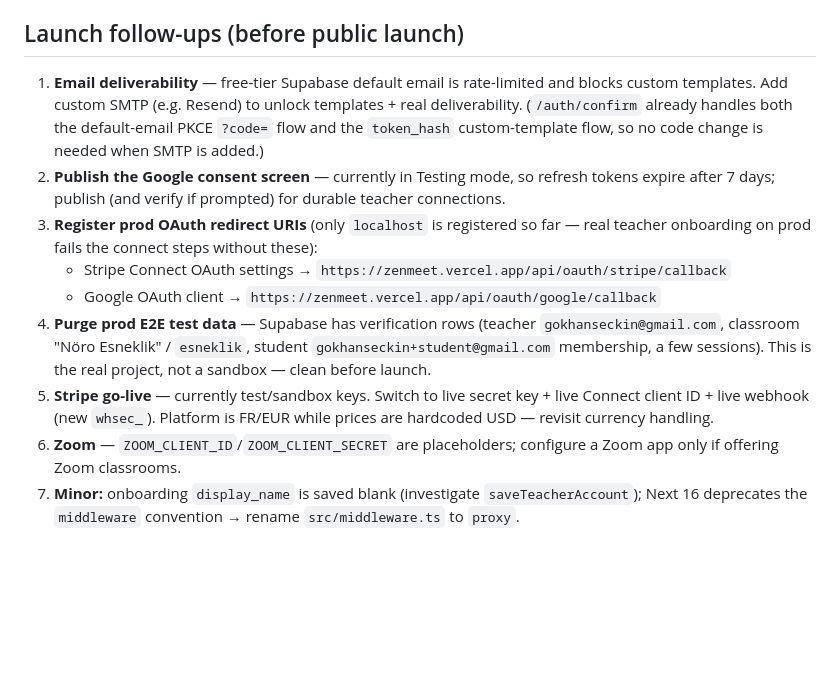
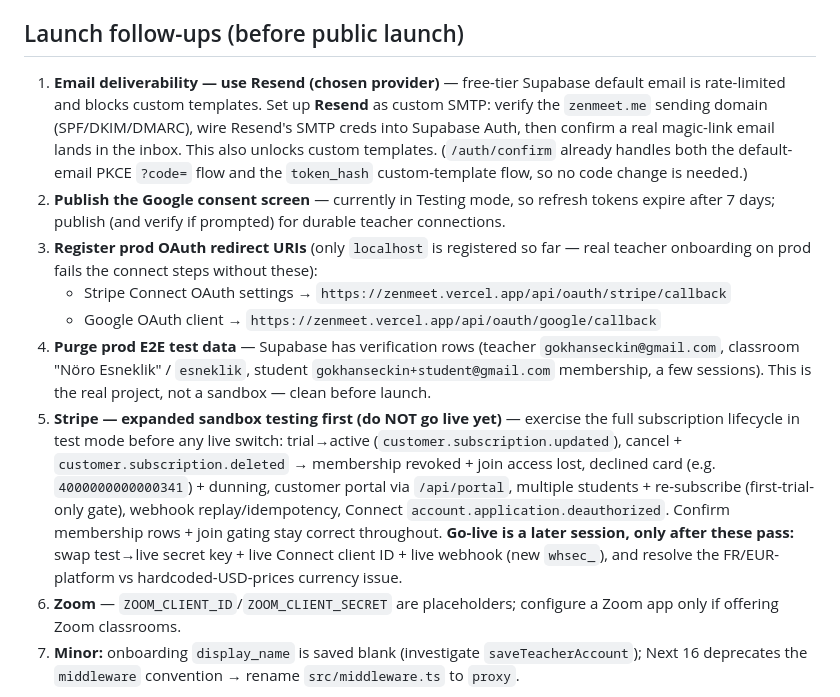
Before and after one commit to gokhanseckin/zenmeet, a Markdown page: docs/superpowers/NEXT-SESSION.md, the part around the change. GitHub-like rendering; blank space fills up the shorter version.

Commit message:
docs: pin Resend for email, defer Stripe go-live behind expanded sandbox tests
Co-Authored-By: Claude Opus 4.8 (1M context) <noreply@anthropic.com>

```diff
--- a/docs/superpowers/NEXT-SESSION.md
+++ b/docs/superpowers/NEXT-SESSION.md
@@ -13,13 +13,13 @@
 Magic-link auth · teacher wizard → publish (Stripe Connect + Google connected, Stripe price on connected account, schedule) · cron materialize + provision → real Meet link (token decrypt → Calendar event → compare-and-set) · student subscribe → Stripe checkout → Connect webhook (signature-verified) → membership (`trialing`) → Join-button reveal → joined live Meet. `vitest` 50/50, `lint` 0 errors, clean build.
 
 ## Launch follow-ups (before public launch)
-1. **Email deliverability** — free-tier Supabase default email is rate-limited and blocks custom templates. Add custom SMTP (e.g. Resend) to unlock templates + real deliverability. (`/auth/confirm` already handles both the default-email PKCE `?code=` flow and the `token_hash` custom-template flow, so no code change is needed when SMTP is added.)
+1. **Email deliverability — use Resend (chosen provider)** — free-tier Supabase default email is rate-limited and blocks custom templates. Set up **Resend** as custom SMTP: verify the `zenmeet.me` sending domain (SPF/DKIM/DMARC), wire Resend's SMTP creds into Supabase Auth, then confirm a real magic-link email lands in the inbox. This also unlocks custom templates. (`/auth/confirm` already handles both the default-email PKCE `?code=` flow and the `token_hash` custom-template flow, so no code change is needed.)
 2. **Publish the Google consent screen** — currently in Testing mode, so refresh tokens expire after 7 days; publish (and verify if prompted) for durable teacher connections.
 3. **Register prod OAuth redirect URIs** (only `localhost` is registered so far — real teacher onboarding on prod fails the connect steps without these):
    - Stripe Connect OAuth settings → `https://zenmeet.vercel.app/api/oauth/stripe/callback`
    - Google OAuth client → `https://zenmeet.vercel.app/api/oauth/google/callback`
 4. **Purge prod E2E test data** — Supabase has verification rows (teacher `gokhanseckin@gmail.com`, classroom "Nöro Esneklik" / `esneklik`, student `gokhanseckin+student@gmail.com` membership, a few sessions). This is the real project, not a sandbox — clean before launch.
-5. **Stripe go-live** — currently test/sandbox keys. Switch to live secret key + live Connect client ID + live webhook (new `whsec_`). Platform is FR/EUR while prices are hardcoded USD — revisit currency handling.
+5. **Stripe — expanded sandbox testing first (do NOT go live yet)** — exercise the full subscription lifecycle in test mode before any live switch: trial→active (`customer.subscription.updated`), cancel + `customer.subscription.deleted` → membership revoked + join access lost, declined card (e.g. `4000000000000341`) + dunning, customer portal via `/api/portal`, multiple students + re-subscribe (first-trial-only gate), webhook replay/idempotency, Connect `account.application.deauthorized`. Confirm membership rows + join gating stay correct throughout. **Go-live is a later session, only after these pass:** swap test→live secret key + live Connect client ID + live webhook (new `whsec_`), and resolve the FR/EUR-platform vs hardcoded-USD-prices currency issue.
 6. **Zoom** — `ZOOM_CLIENT_ID`/`ZOOM_CLIENT_SECRET` are placeholders; configure a Zoom app only if offering Zoom classrooms.
 7. **Minor:** onboarding `display_name` is saved blank (investigate `saveTeacherAccount`); Next 16 deprecates the `middleware` convention → rename `src/middleware.ts` to `proxy`.
 
```
